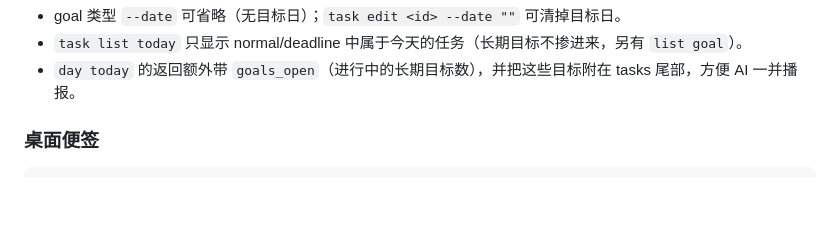
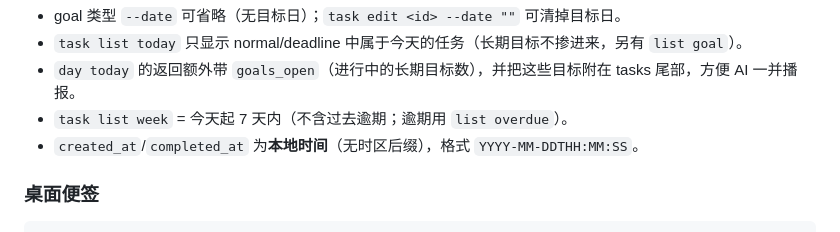
Before and after one commit to Skydoge-zjm/DailyFlow, a Markdown page: docs/CLI.md, the part around the change. GitHub-like rendering; blank space fills up the shorter version.

Commit message:
docs: CLI.md 补 week 查询语义与本地时间戳说明

```diff
--- a/docs/CLI.md
+++ b/docs/CLI.md
@@ -38,6 +38,8 @@ dailyflow task clear-done [date]  # 清理已完成
 - goal 类型 `--date` 可省略（无目标日）；`task edit <id> --date ""` 可清掉目标日。
 - `task list today` 只显示 normal/deadline 中属于今天的任务（长期目标不掺进来，另有 `list goal`）。
 - `day today` 的返回额外带 `goals_open`（进行中的长期目标数），并把这些目标附在 tasks 尾部，方便 AI 一并播报。
+- `task list week` = 今天起 7 天内（不含过去逾期；逾期用 `list overdue`）。
+- `created_at`/`completed_at` 为**本地时间**（无时区后缀），格式 `YYYY-MM-DDTHH:MM:SS`。
 
 ### 桌面便签
 
```
